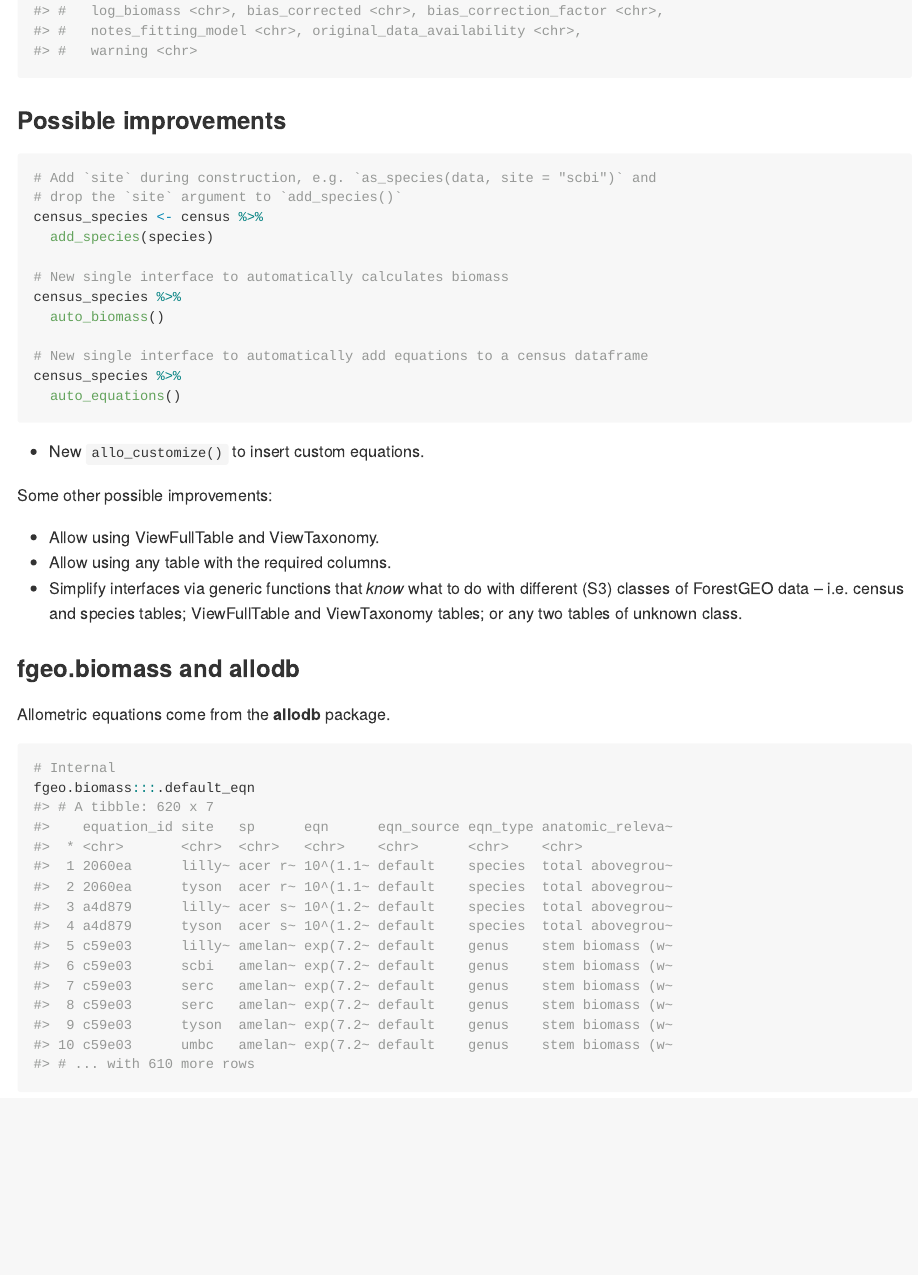
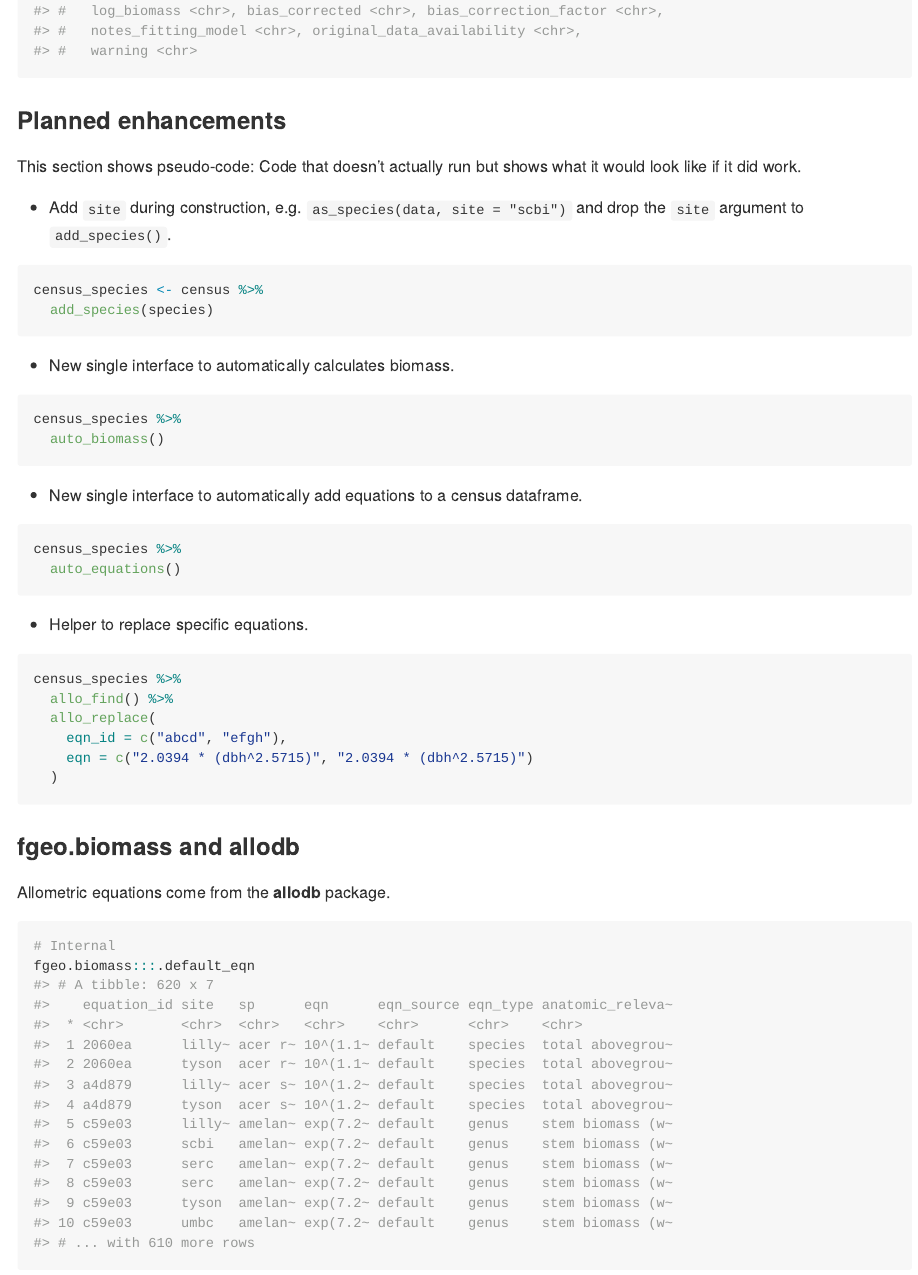
Before and after one commit to forestgeo/fgeo.biomass, an R Markdown document (README.Rmd): the page in a window 1100 px wide, from 10120 px down. The pictures show the output file README.md that the author committed with the source, drawn offline in the style of GitHub; badge pictures from the web are left out.

Commit message:
Clarify enhancements

````diff
--- a/README.Rmd
+++ b/README.Rmd
@@ -262,30 +262,41 @@ census_equations %>%
   allo_lookup(allodb::equations)
 ```
 
-### Possible improvements
+### Planned enhancements
+
+This section shows pseudo-code: Code that doesn't actually run but shows what it would look like if it did work.
+
+* Add `site` during construction, e.g. `as_species(data, site = "scbi")` and drop the `site` argument to `add_species()`.
 
 ```R
-# Add `site` during construction, e.g. `as_species(data, site = "scbi")` and
-# drop the `site` argument to `add_species()`
 census_species <- census %>%
   add_species(species)
+```
 
-# New single interface to automatically calculates biomass
+* New single interface to automatically calculates biomass.
+
+```R
 census_species %>%
   auto_biomass()
+```
 
-# New single interface to automatically add equations to a census dataframe
+* New single interface to automatically add equations to a census dataframe.
+
+```R
 census_species %>%
   auto_equations()
 ```
 
-* New `allo_customize()` to insert custom equations.
+* Helper to replace specific equations.
 
-Some other possible improvements:
-
-* Allow using ViewFullTable and ViewTaxonomy.
-* Allow using any table with the required columns.
-* Simplify interfaces via generic functions that _know_ what to do with different (S3) classes of ForestGEO data -- i.e. census and species tables; ViewFullTable and ViewTaxonomy tables; or any two tables of unknown class.
+```R
+census_species %>%
+  allo_find() %>%
+  allo_replace(
+    eqn_id = c("abcd", "efgh"),
+    eqn = c("2.0394 * (dbh^2.5715)", "2.0394 * (dbh^2.5715)")
+  )
+```
 
 ### fgeo.biomass and allodb
 
````
Also changed, not shown: README.md.
